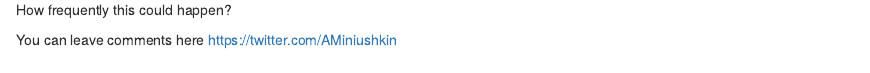
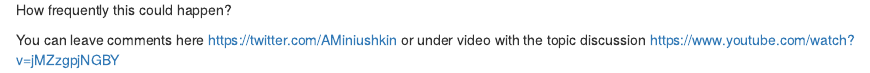
Before and after one commit to Alexander-Minyushkin/Alexander-Minyushkin.github.io_source, an R Markdown document (content/post/2019-03-05-Serverless-providers.Rmd): the page in a window 1100 px wide, from 690 px down. Rendered offline with R 4.5, knitr and Pandoc, with nearby package versions; some code elsewhere in the file could not run offline.

Commit message:
Link to video added

```diff
--- a/content/post/2019-03-05-Serverless-providers.Rmd
+++ b/content/post/2019-03-05-Serverless-providers.Rmd
@@ -133,4 +133,4 @@ Most likely it is temporary issue, after all they managed to successfully provid
 
 How frequently this could happen?
 
-You can leave comments here https://twitter.com/AMiniushkin
+You can leave comments here https://twitter.com/AMiniushkin or under video with the topic discussion  https://www.youtube.com/watch?v=jMZzgpjNGBY
```
Also changed, not shown: content/post/2019-03-05-Serverless-providers.html.
